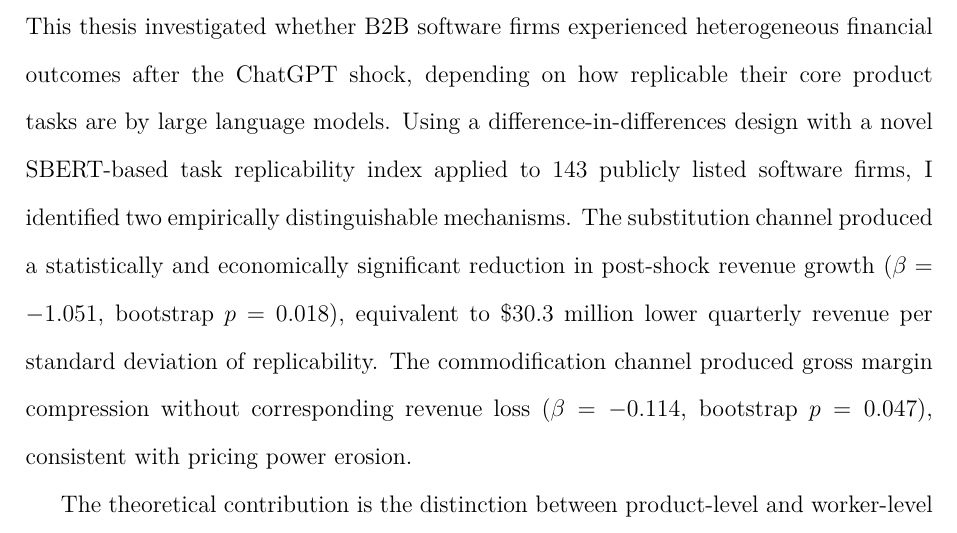
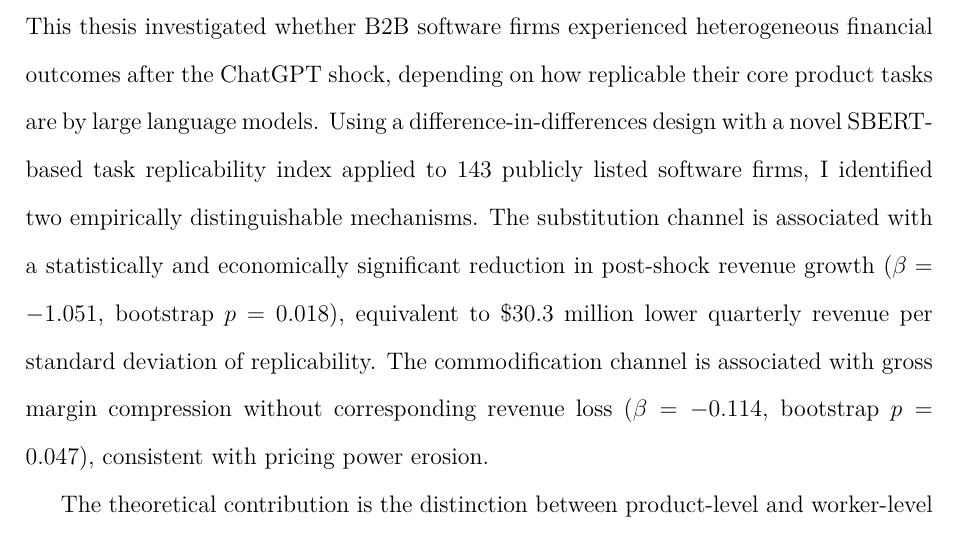
Before and after one commit to hakangulmez/thesis-ai-task-shock, a LaTeX thesis (thesis.tex): part of page 30 of 32, cut so that both start at the same text. Compiled offline with pdfLaTeX.

Commit message:
style: soften causal language
Replace overstated causal claims with
appropriately hedged language per
reviewer recommendation

Co-Authored-By: Claude Opus 4.6 <noreply@anthropic.com>

```diff
--- a/thesis.tex
+++ b/thesis.tex
@@ -459,7 +459,7 @@
 \section{Conclusion}
 %% ============================================================
 
-This thesis investigated whether B2B software firms experienced heterogeneous financial outcomes after the ChatGPT shock, depending on how replicable their core product tasks are by large language models. Using a difference-in-differences design with a novel SBERT-based task replicability index applied to 143 publicly listed software firms, I identified two empirically distinguishable mechanisms. The substitution channel produced a statistically and economically significant reduction in post-shock revenue growth ($\beta = -1.051$, bootstrap $p = 0.018$), equivalent to \$30.3 million lower quarterly revenue per standard deviation of replicability. The commodification channel produced gross margin compression without corresponding revenue loss ($\beta = -0.114$, bootstrap $p = 0.047$), consistent with pricing power erosion.
+This thesis investigated whether B2B software firms experienced heterogeneous financial outcomes after the ChatGPT shock, depending on how replicable their core product tasks are by large language models. Using a difference-in-differences design with a novel SBERT-based task replicability index applied to 143 publicly listed software firms, I identified two empirically distinguishable mechanisms. The substitution channel is associated with a statistically and economically significant reduction in post-shock revenue growth ($\beta = -1.051$, bootstrap $p = 0.018$), equivalent to \$30.3 million lower quarterly revenue per standard deviation of replicability. The commodification channel is associated with gross margin compression without corresponding revenue loss ($\beta = -0.114$, bootstrap $p = 0.047$), consistent with pricing power erosion.
 
 The theoretical contribution is the distinction between product-level and worker-level task exposure. The policy implication is that the aggregate modesty of AI's estimated productivity effects masks substantial firm-level heterogeneity. The 15 percentage point gap in post-shock revenue growth between the top and bottom quartiles of task replicability --- within a single, narrowly defined industry --- suggests that AI's distributional consequences at the firm level are far more pronounced than the aggregate numbers indicate.
 
```
Also changed, not shown: THESIS_FINAL.md (+1 -1 lines).
